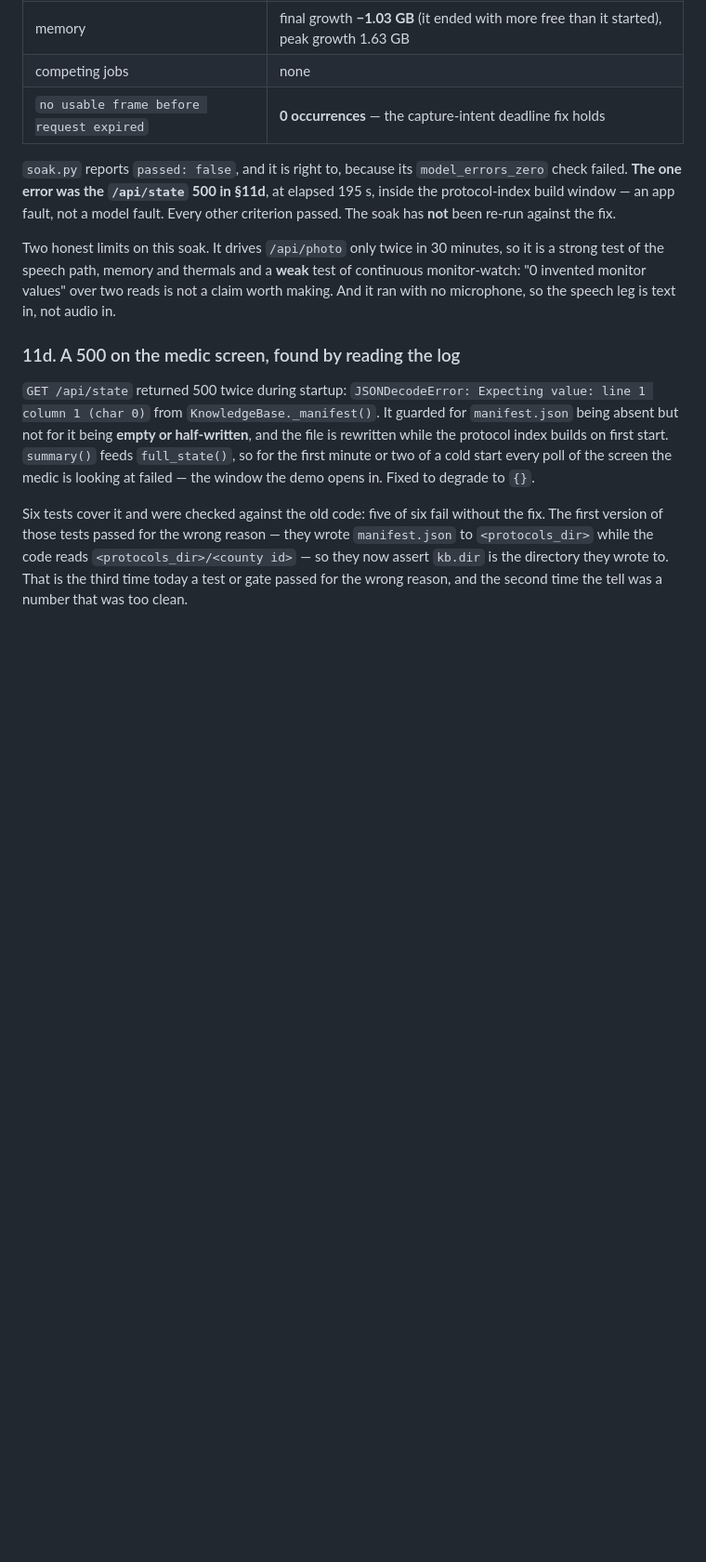
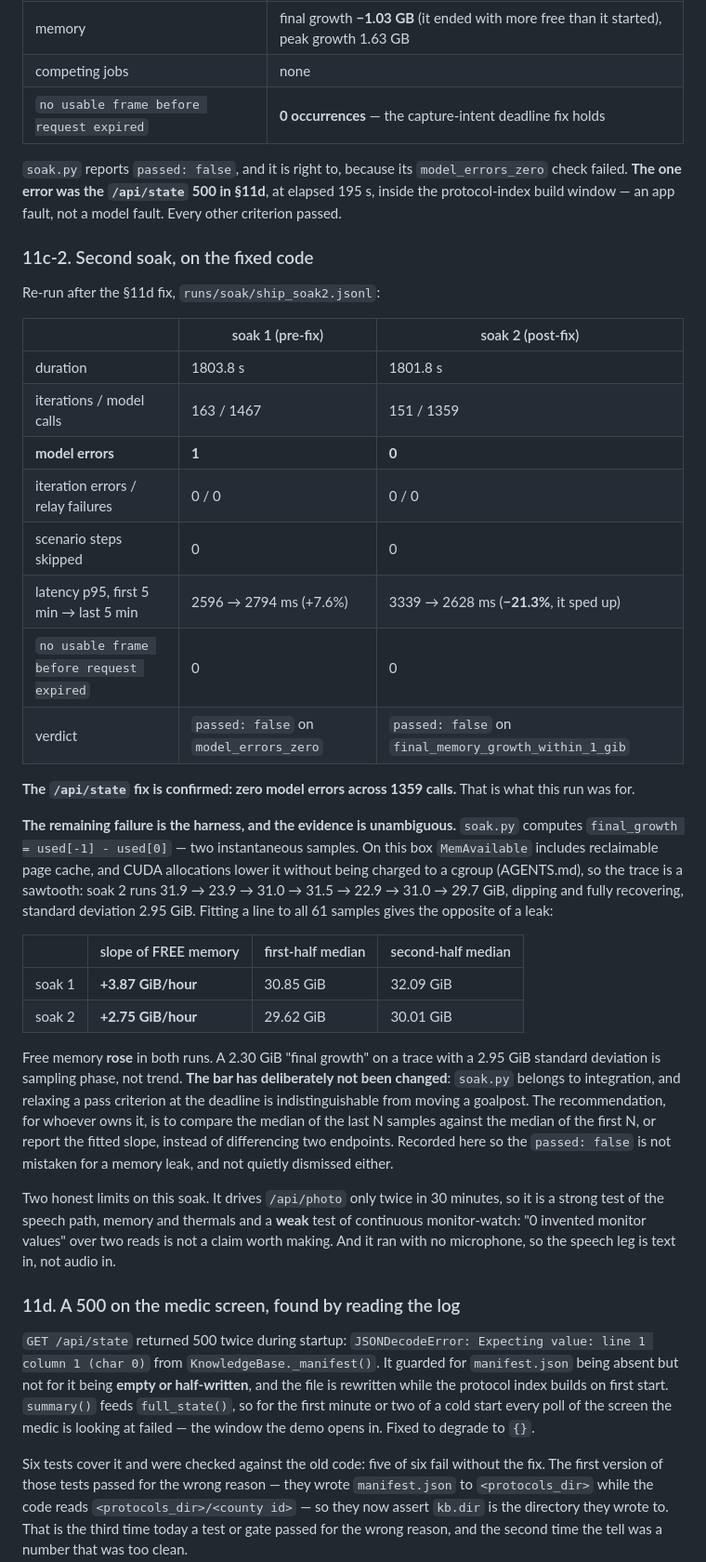
Before and after one commit to projects-hacks/herald-ems, a Markdown page: docs/RUN_F_REPORT.md, the part around the change. Shown at 93% size. GitHub-like rendering; blank space fills up the shorter version.

Commit message:
Second soak on the fixed code: zero model errors over 1359 calls
Re-ran the 30-minute soak after the /api/state manifest fix. The fix is
confirmed: 0 model errors against soak 1's 1, with 0 iteration errors, 0 relay
failures, 0 skipped scenario steps, and zero occurrences of "no usable frame
before request expired". Latency improved over the run rather than drifting,
p95 3339 ms in the first five minutes to 2628 ms in the last.

soak.py still reports passed: false, now on final_memory_growth_within_1_gib
instead of model_errors_zero, and that one is the harness. It computes
final_growth as used[-1] - used[0], two instantaneous samples. MemAvailable on
this box includes reclaimable page cache and is lowered by CUDA allocations that
are not charged to a cgroup, so the trace is a sawtooth: soak 2 goes 31.9 -> 23.9
-> 31.0 -> 31.5 -> 22.9 -> 31.0 -> 29.7 GiB, dipping and fully recovering, with a
standard deviation of 2.95 GiB. Fitting a line to all 61 samples shows free
memory RISING in both runs, +3.87 GiB/hour in soak 1 and +2.75 GiB/hour in soak 2,
and soak 2's half-medians go 29.62 -> 30.01 GiB. A 2.30 GiB endpoint difference on
a trace that noisy is sampling phase, not a leak.

The bar has deliberately not been touched. scripts/soak.py belongs to
integration, and relaxing a pass criterion at the deadline is indistinguishable
from moving a goalpost. The suggested fix for its owner is in the report: compare
the median of the last N samples with the median of the first N, or report the
fitted slope, rather than differencing two endpoints.

```diff
--- a/docs/RUN_F_REPORT.md
+++ b/docs/RUN_F_REPORT.md
@@ -489,7 +489,42 @@ run against a camera.
 
 `soak.py` reports `passed: false`, and it is right to, because its `model_errors_zero` check failed. **The one error
 was the `/api/state` 500 in §11d**, at elapsed 195 s, inside the protocol-index build window — an app fault, not a
-model fault. Every other criterion passed. The soak has **not** been re-run against the fix.
+model fault. Every other criterion passed.
+
+### 11c-2. Second soak, on the fixed code
+
+Re-run after the §11d fix, `runs/soak/ship_soak2.jsonl`:
+
+| | soak 1 (pre-fix) | soak 2 (post-fix) |
+|---|---|---|
+| duration | 1803.8 s | 1801.8 s |
+| iterations / model calls | 163 / 1467 | 151 / 1359 |
+| **model errors** | **1** | **0** |
+| iteration errors / relay failures | 0 / 0 | 0 / 0 |
+| scenario steps skipped | 0 | 0 |
+| latency p95, first 5 min → last 5 min | 2596 → 2794 ms (+7.6%) | 3339 → 2628 ms (**−21.3%**, it sped up) |
+| `no usable frame before request expired` | 0 | 0 |
+| verdict | `passed: false` on `model_errors_zero` | `passed: false` on `final_memory_growth_within_1_gib` |
+
+**The `/api/state` fix is confirmed: zero model errors across 1359 calls.** That is what this run was for.
+
+**The remaining failure is the harness, and the evidence is unambiguous.** `soak.py` computes
+`final_growth = used[-1] - used[0]` — two instantaneous samples. On this box `MemAvailable` includes reclaimable page
+cache, and CUDA allocations lower it without being charged to a cgroup (AGENTS.md), so the trace is a sawtooth:
+soak 2 runs 31.9 → 23.9 → 31.0 → 31.5 → 22.9 → 31.0 → 29.7 GiB, dipping and fully recovering, standard deviation
+2.95 GiB. Fitting a line to all 61 samples gives the opposite of a leak:
+
+| | slope of FREE memory | first-half median | second-half median |
+|---|---|---|---|
+| soak 1 | **+3.87 GiB/hour** | 30.85 GiB | 32.09 GiB |
+| soak 2 | **+2.75 GiB/hour** | 29.62 GiB | 30.01 GiB |
+
+Free memory **rose** in both runs. A 2.30 GiB "final growth" on a trace with a 2.95 GiB standard deviation is
+sampling phase, not trend. **The bar has deliberately not been changed**: `soak.py` belongs to integration, and
+relaxing a pass criterion at the deadline is indistinguishable from moving a goalpost. The recommendation, for whoever
+owns it, is to compare the median of the last N samples against the median of the first N, or report the fitted slope,
+instead of differencing two endpoints. Recorded here so the `passed: false` is not mistaken for a memory leak, and not
+quietly dismissed either.
 
 Two honest limits on this soak. It drives `/api/photo` only twice in 30 minutes, so it is a strong test of the speech
 path, memory and thermals and a **weak** test of continuous monitor-watch: "0 invented monitor values" over two reads
```
